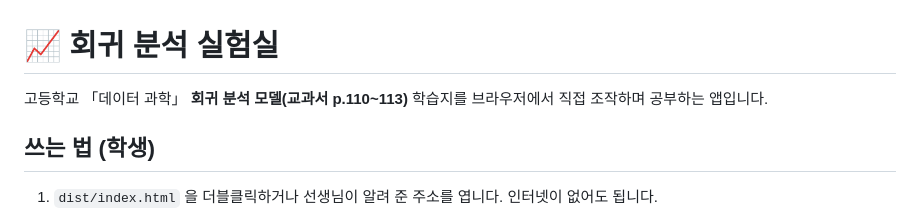
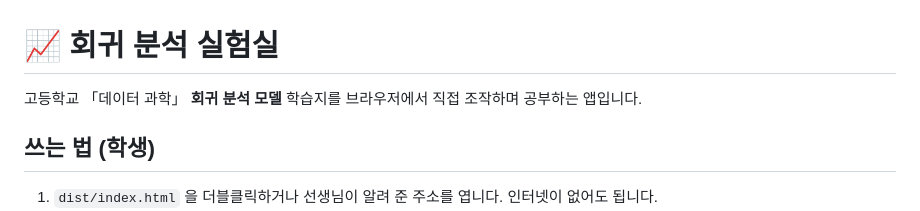
Before and after one commit to trmoo/regression-lab, a Markdown page: README.md, the part around the change. GitHub-like rendering.

Commit message:
Update README to remove specific page reference
Removed reference to '교과서 p.110~113' from the description.

```diff
--- a/README.md
+++ b/README.md
@@ -1,6 +1,6 @@
 # 📈 회귀 분석 실험실
 
-고등학교 「데이터 과학」 **회귀 분석 모델(교과서 p.110~113)** 학습지를 브라우저에서 직접 조작하며 공부하는 앱입니다.
+고등학교 「데이터 과학」 **회귀 분석 모델** 학습지를 브라우저에서 직접 조작하며 공부하는 앱입니다.
 
 ## 쓰는 법 (학생)
 
```
